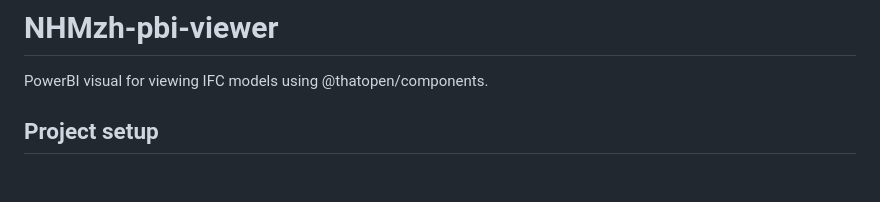
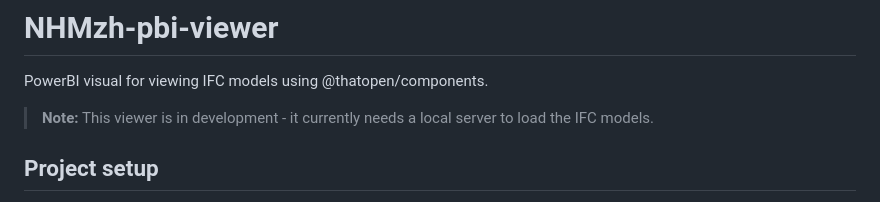
Before and after one commit to yschindel/NHMzh-pbi-viewer, a Markdown page: README.md, the part around the change. Rendered like a GitHub page; blank space fills up the shorter version.

```diff
--- a/README.md
+++ b/README.md
@@ -1,6 +1,8 @@
 # NHMzh-pbi-viewer
 
 PowerBI visual for viewing IFC models using @thatopen/components.
+
+> **Note:** This viewer is in development - it currently needs a local server to load the IFC models.
 
 ## Project setup
 
```
